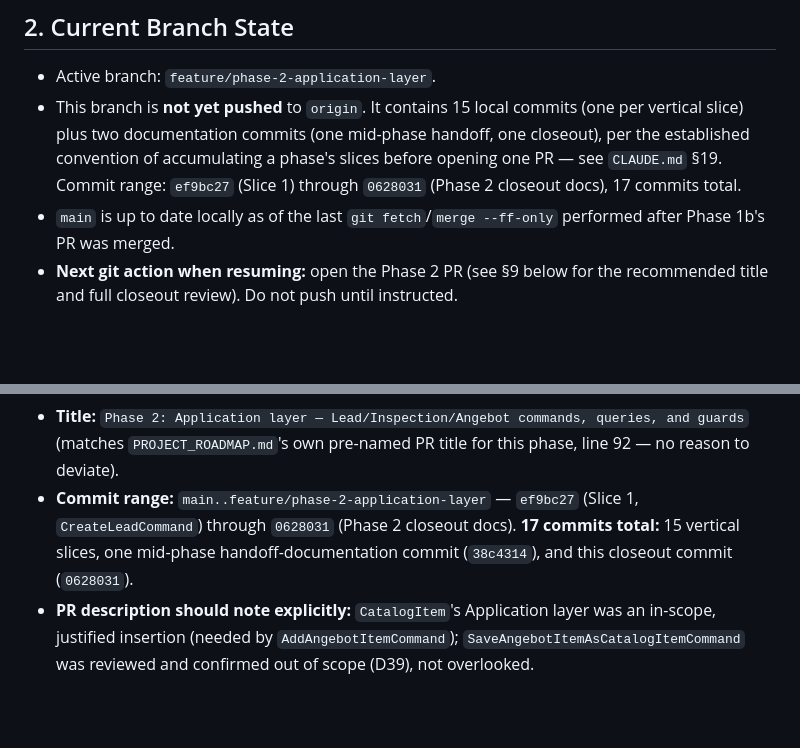
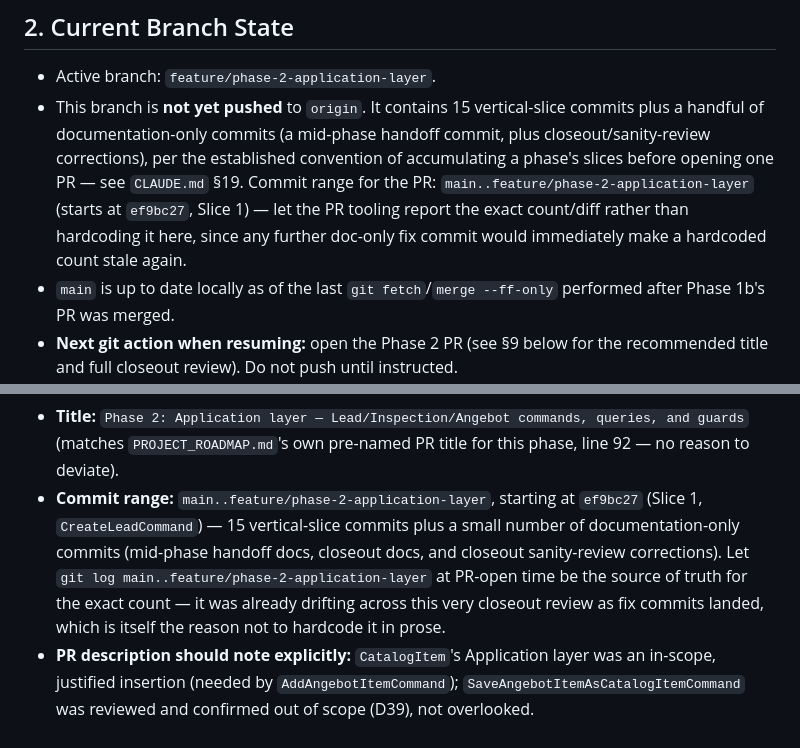
Before and after one commit to Keroleshanna/RenoTrack, a Markdown page: PROJECT_STATE.md, 2 parts joined by grey strips. GitHub-like rendering; blank space fills up the shorter version.

Commit message:
docs: stop hardcoding exact commit count in PROJECT_STATE.md
The previous fix cited an exact "final" commit hash/count, which
immediately went stale the moment that fix itself became a new commit -
a self-referential trap. Reworded to point at git log as the source of
truth for the exact range/count at PR-open time, instead of a number
that any future doc-only commit would invalidate again.

```diff
--- a/PROJECT_STATE.md
+++ b/PROJECT_STATE.md
@@ -18,7 +18,7 @@
 ## 2. Current Branch State
 
 - Active branch: `feature/phase-2-application-layer`.
-- This branch is **not yet pushed** to `origin`. It contains 15 local commits (one per vertical slice) plus two documentation commits (one mid-phase handoff, one closeout), per the established convention of accumulating a phase's slices before opening one PR — see `CLAUDE.md` §19. Commit range: `ef9bc27` (Slice 1) through `0628031` (Phase 2 closeout docs), 17 commits total.
+- This branch is **not yet pushed** to `origin`. It contains 15 vertical-slice commits plus a handful of documentation-only commits (a mid-phase handoff commit, plus closeout/sanity-review corrections), per the established convention of accumulating a phase's slices before opening one PR — see `CLAUDE.md` §19. Commit range for the PR: `main..feature/phase-2-application-layer` (starts at `ef9bc27`, Slice 1) — let the PR tooling report the exact count/diff rather than hardcoding it here, since any further doc-only fix commit would immediately make a hardcoded count stale again.
 - `main` is up to date locally as of the last `git fetch`/`merge --ff-only` performed after Phase 1b's PR was merged.
 - **Next git action when resuming:** open the Phase 2 PR (see §9 below for the recommended title and full closeout review). Do not push until instructed.
 
@@ -230,5 +230,5 @@ None of these are silent gaps; each has a named reason and a named future trigge
 
 **6. Recommended PR title and commit range:**
 - **Title:** `Phase 2: Application layer — Lead/Inspection/Angebot commands, queries, and guards` (matches `PROJECT_ROADMAP.md`'s own pre-named PR title for this phase, line 92 — no reason to deviate).
-- **Commit range:** `main..feature/phase-2-application-layer` — `ef9bc27` (Slice 1, `CreateLeadCommand`) through `0628031` (Phase 2 closeout docs). **17 commits total:** 15 vertical slices, one mid-phase handoff-documentation commit (`38c4314`), and this closeout commit (`0628031`).
+- **Commit range:** `main..feature/phase-2-application-layer`, starting at `ef9bc27` (Slice 1, `CreateLeadCommand`) — 15 vertical-slice commits plus a small number of documentation-only commits (mid-phase handoff docs, closeout docs, and closeout sanity-review corrections). Let `git log main..feature/phase-2-application-layer` at PR-open time be the source of truth for the exact count — it was already drifting across this very closeout review as fix commits landed, which is itself the reason not to hardcode it in prose.
 - **PR description should note explicitly:** `CatalogItem`'s Application layer was an in-scope, justified insertion (needed by `AddAngebotItemCommand`); `SaveAngebotItemAsCatalogItemCommand` was reviewed and confirmed out of scope (D39), not overlooked.
```
